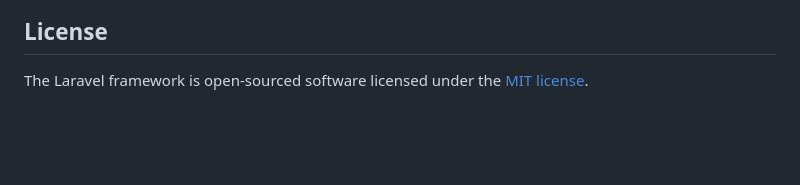
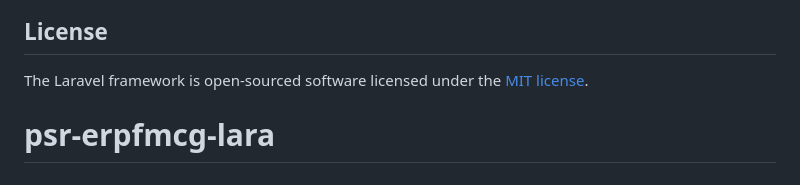
Before and after one commit to bayuyuhartono/psr-erpfmcg-lara, a Markdown page: README.md, the part around the change. Rendered like a GitHub page; blank space fills up the shorter version.

```diff
--- a/README.md
+++ b/README.md
@@ -56,3 +56,4 @@ If you discover a security vulnerability within Laravel, please send an e-mail t
 ## License
 
 The Laravel framework is open-sourced software licensed under the [MIT license](https://opensource.org/licenses/MIT).
+# psr-erpfmcg-lara
```
